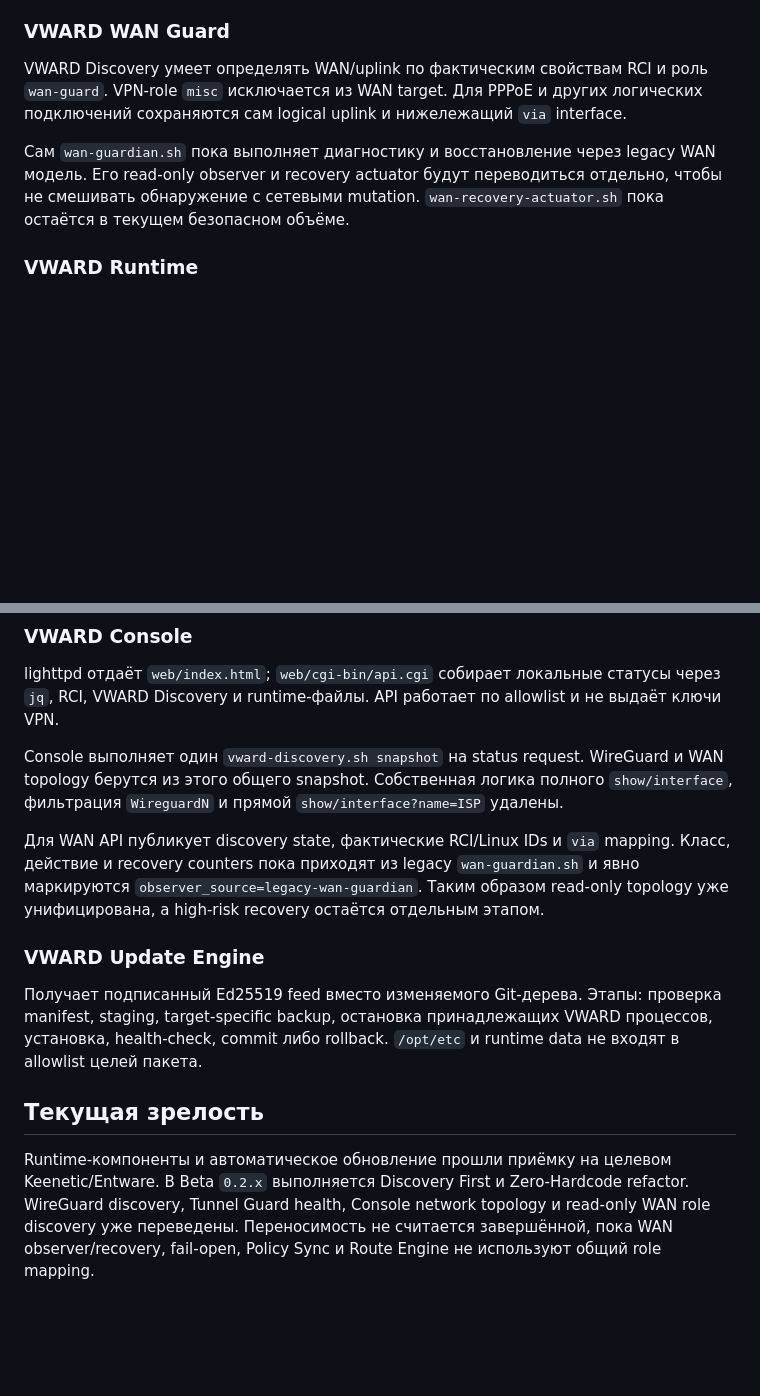
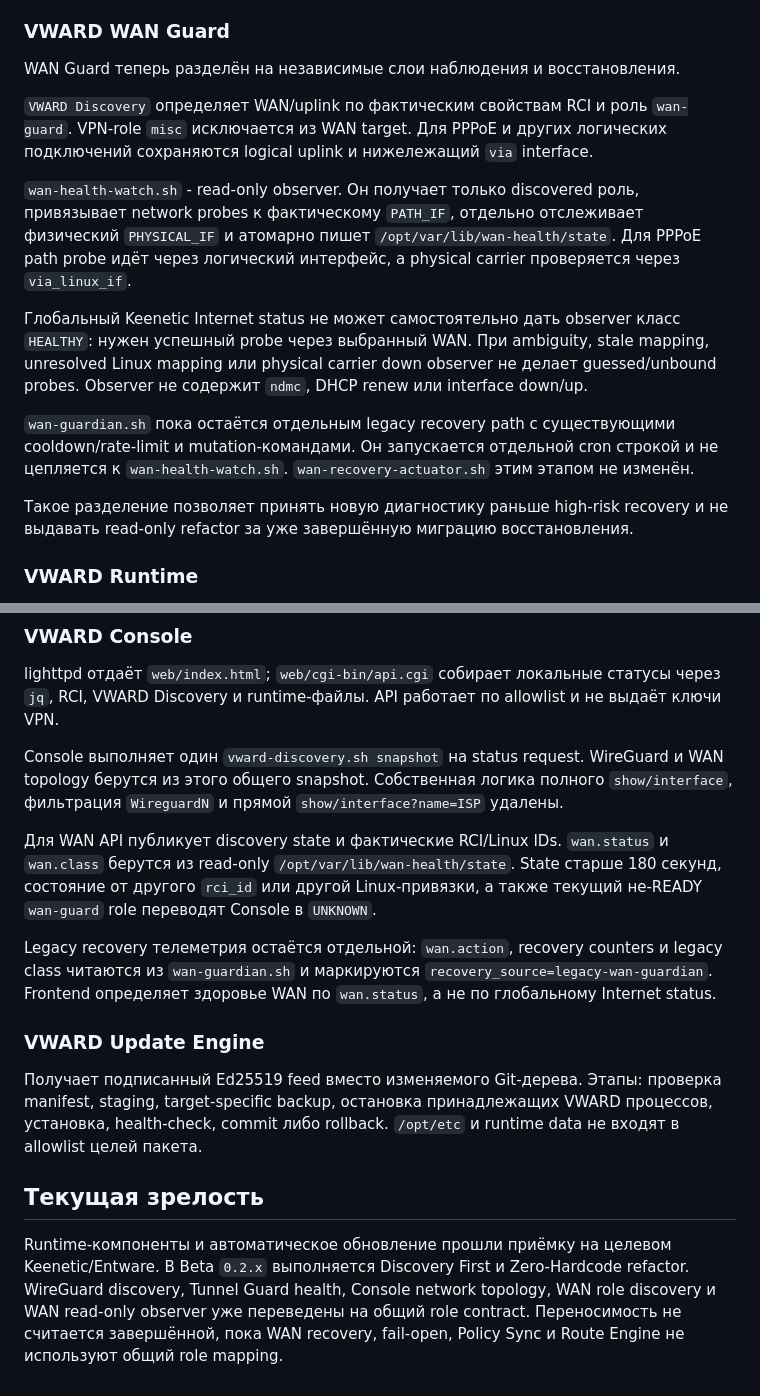
Before and after one commit to Ziegfe1d/VWARD, a Markdown page: docs/ARCHITECTURE.md, 2 parts joined by grey strips. Rendered like a GitHub page; blank space fills up the shorter version.

Commit message:
beta: align architecture with separated WAN observer

```diff
--- a/docs/ARCHITECTURE.md
+++ b/docs/ARCHITECTURE.md
@@ -64,14 +64,28 @@ mutation-часть пока не переведена на общий role cont
 
 ### VWARD WAN Guard
 
-VWARD Discovery умеет определять WAN/uplink по фактическим свойствам RCI и роль
+WAN Guard теперь разделён на независимые слои наблюдения и восстановления.
+
+`VWARD Discovery` определяет WAN/uplink по фактическим свойствам RCI и роль
 `wan-guard`. VPN-role `misc` исключается из WAN target. Для PPPoE и других логических
-подключений сохраняются сам logical uplink и нижележащий `via` interface.
+подключений сохраняются logical uplink и нижележащий `via` interface.
 
-Сам `wan-guardian.sh` пока выполняет диагностику и восстановление через legacy WAN
-модель. Его read-only observer и recovery actuator будут переводиться отдельно, чтобы
-не смешивать обнаружение с сетевыми mutation. `wan-recovery-actuator.sh` пока остаётся
-в текущем безопасном объёме.
+`wan-health-watch.sh` - read-only observer. Он получает только discovered роль,
+привязывает network probes к фактическому `PATH_IF`, отдельно отслеживает физический
+`PHYSICAL_IF` и атомарно пишет `/opt/var/lib/wan-health/state`. Для PPPoE path probe
+идёт через логический интерфейс, а physical carrier проверяется через `via_linux_if`.
+
+Глобальный Keenetic Internet status не может самостоятельно дать observer класс
+`HEALTHY`: нужен успешный probe через выбранный WAN. При ambiguity, stale mapping,
+unresolved Linux mapping или physical carrier down observer не делает guessed/unbound
+probes. Observer не содержит `ndmc`, DHCP renew или interface down/up.
+
+`wan-guardian.sh` пока остаётся отдельным legacy recovery path с существующими
+cooldown/rate-limit и mutation-командами. Он запускается отдельной cron строкой и не
+цепляется к `wan-health-watch.sh`. `wan-recovery-actuator.sh` этим этапом не изменён.
+
+Такое разделение позволяет принять новую диагностику раньше high-risk recovery и не
+выдавать read-only refactor за уже завершённую миграцию восстановления.
 
 ### VWARD Runtime
 
@@ -96,10 +110,15 @@ Console выполняет один `vward-discovery.sh snapshot` на status re
 WAN topology берутся из этого общего snapshot. Собственная логика полного
 `show/interface`, фильтрация `WireguardN` и прямой `show/interface?name=ISP` удалены.
 
-Для WAN API публикует discovery state, фактические RCI/Linux IDs и `via` mapping.
-Класс, действие и recovery counters пока приходят из legacy `wan-guardian.sh` и
-явно маркируются `observer_source=legacy-wan-guardian`. Таким образом read-only
-topology уже унифицирована, а high-risk recovery остаётся отдельным этапом.
+Для WAN API публикует discovery state и фактические RCI/Linux IDs. `wan.status` и
+`wan.class` берутся из read-only `/opt/var/lib/wan-health/state`. State старше 180
+секунд, состояние от другого `rci_id` или другой Linux-привязки, а также текущий
+не-READY `wan-guard` role переводят Console в `UNKNOWN`.
+
+Legacy recovery телеметрия остаётся отдельной: `wan.action`, recovery counters и
+legacy class читаются из `wan-guardian.sh` и маркируются
+`recovery_source=legacy-wan-guardian`. Frontend определяет здоровье WAN по
+`wan.status`, а не по глобальному Internet status.
 
 ### VWARD Update Engine
 
@@ -112,7 +131,7 @@ manifest, staging, target-specific backup, остановка принадлеж
 
 Runtime-компоненты и автоматическое обновление прошли приёмку на целевом
 Keenetic/Entware. В Beta `0.2.x` выполняется Discovery First и Zero-Hardcode refactor.
-WireGuard discovery, Tunnel Guard health, Console network topology и read-only WAN
-role discovery уже переведены. Переносимость не считается завершённой, пока WAN
-observer/recovery, fail-open, Policy Sync и Route Engine не используют общий role
-mapping.
+WireGuard discovery, Tunnel Guard health, Console network topology, WAN role discovery
+и WAN read-only observer уже переведены на общий role contract. Переносимость не
+считается завершённой, пока WAN recovery, fail-open, Policy Sync и Route Engine не
+используют общий role mapping.
```
